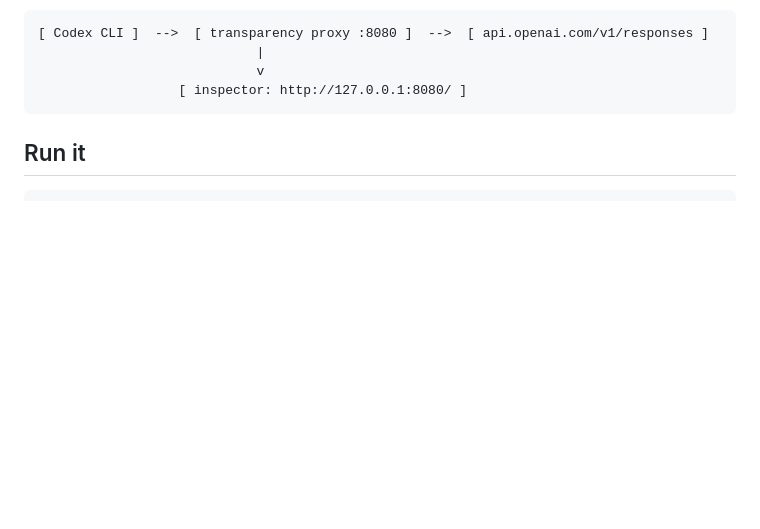
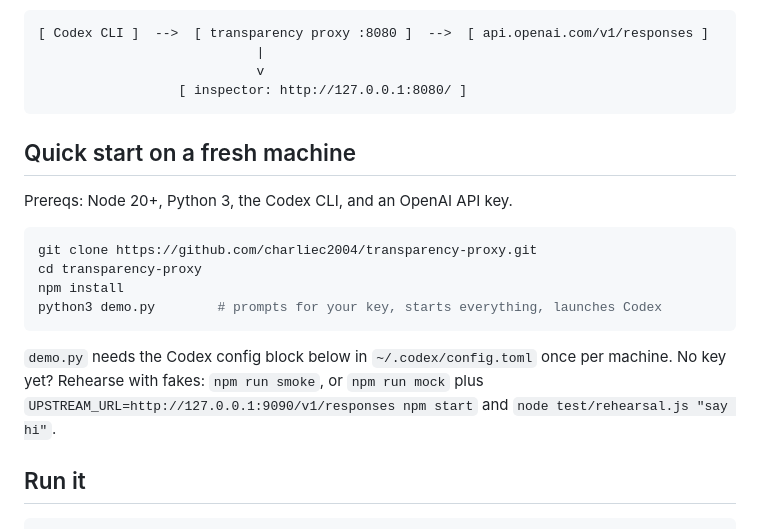
Before and after one commit to charliec2004/transparency-proxy, a Markdown page: README.md, the part around the change. Rendered like a GitHub page; blank space fills up the shorter version.

Commit message:
README: fresh-machine quick start

````diff
--- a/README.md
+++ b/README.md
@@ -16,6 +16,22 @@ cost.
                             v
                   [ inspector: http://127.0.0.1:8080/ ]
 ```
+
+## Quick start on a fresh machine
+
+Prereqs: Node 20+, Python 3, the Codex CLI, and an OpenAI API key.
+
+```sh
+git clone https://github.com/charliec2004/transparency-proxy.git
+cd transparency-proxy
+npm install
+python3 demo.py        # prompts for your key, starts everything, launches Codex
+```
+
+`demo.py` needs the Codex config block below in `~/.codex/config.toml` once
+per machine. No key yet? Rehearse with fakes: `npm run smoke`, or `npm run mock`
+plus `UPSTREAM_URL=http://127.0.0.1:9090/v1/responses npm start` and
+`node test/rehearsal.js "say hi"`.
 
 ## Run it
 
````
